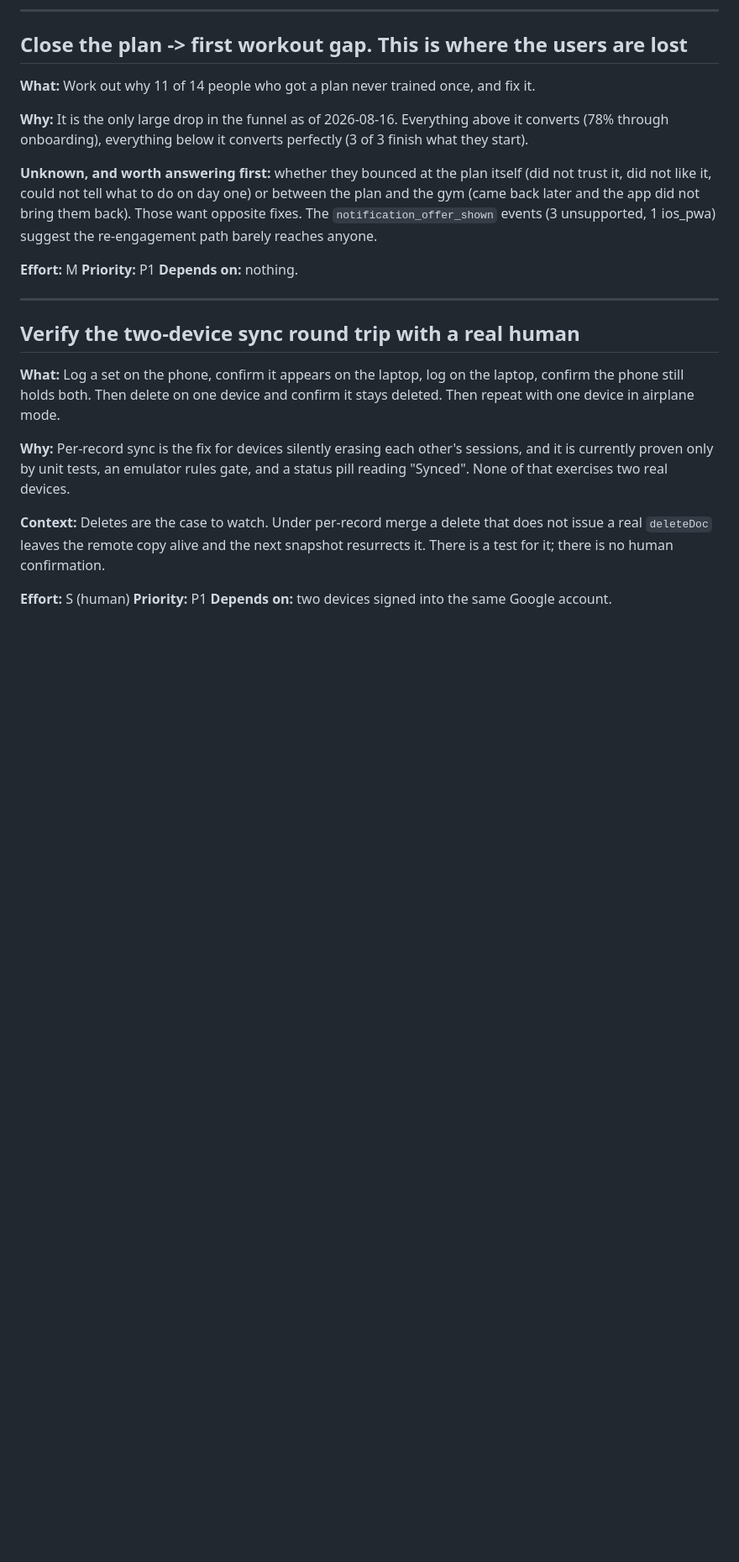
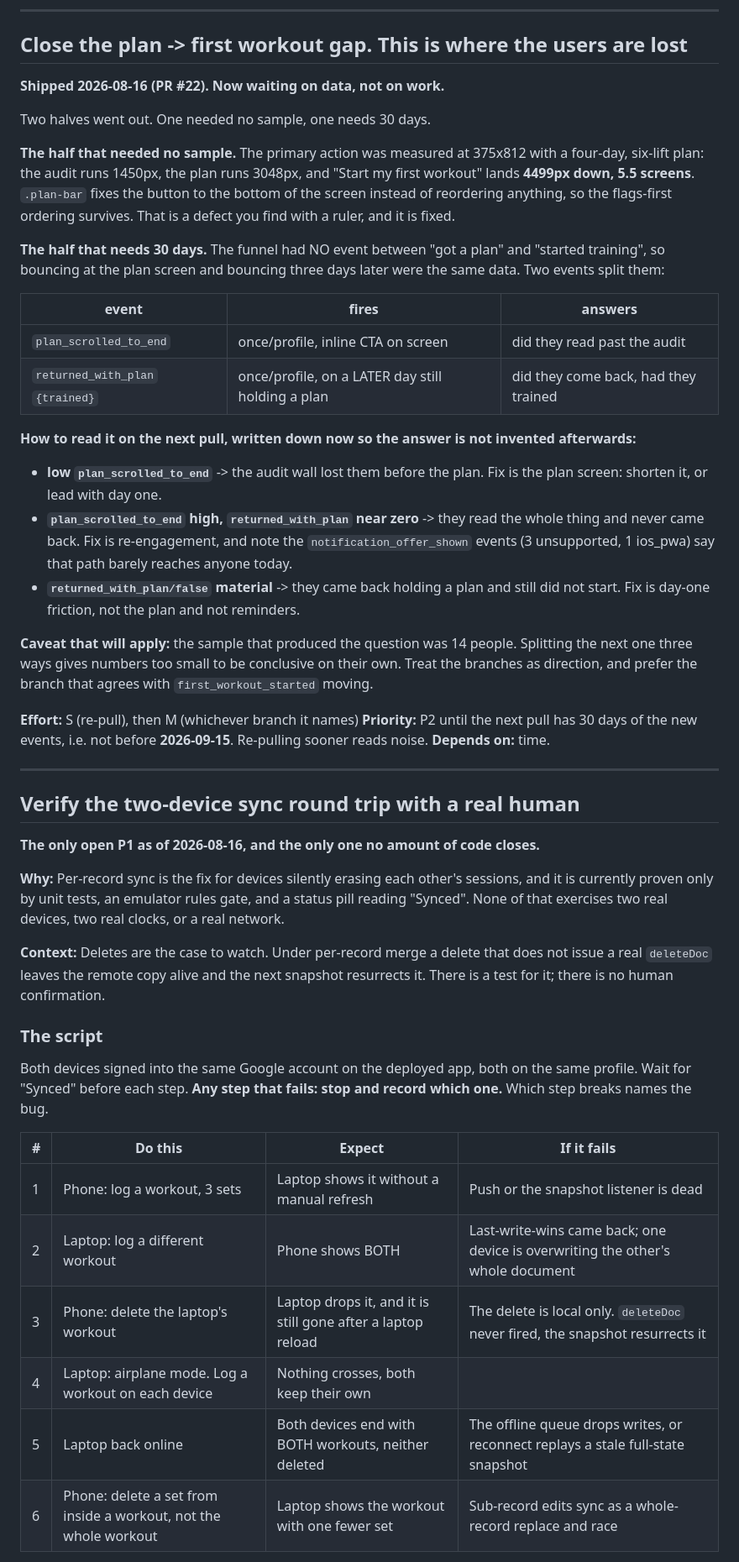
Before and after one commit to Ray-Shaw06/spotterai, a Markdown page: TODOS.md, the part around one of its changes. Shown at 84% size. Drawn GitHub-style; blank space fills up the shorter version.

```diff
--- a/TODOS.md
+++ b/TODOS.md
@@ -74,37 +74,75 @@ anonymous cookies; after approval it returns 11 with auth), then open
 
 ## Close the plan -> first workout gap. This is where the users are lost
 
-**What:** Work out why 11 of 14 people who got a plan never trained once, and
-fix it.
+**Shipped 2026-08-16 (PR #22). Now waiting on data, not on work.**
 
-**Why:** It is the only large drop in the funnel as of 2026-08-16. Everything
-above it converts (78% through onboarding), everything below it converts
-perfectly (3 of 3 finish what they start).
+Two halves went out. One needed no sample, one needs 30 days.
 
-**Unknown, and worth answering first:** whether they bounced at the plan itself
-(did not trust it, did not like it, could not tell what to do on day one) or
-between the plan and the gym (came back later and the app did not bring them
-back). Those want opposite fixes. The `notification_offer_shown` events
-(3 unsupported, 1 ios_pwa) suggest the re-engagement path barely reaches anyone.
+**The half that needed no sample.** The primary action was measured at 375x812
+with a four-day, six-lift plan: the audit runs 1450px, the plan runs 3048px, and
+"Start my first workout" lands **4499px down, 5.5 screens**. `.plan-bar` fixes
+the button to the bottom of the screen instead of reordering anything, so the
+flags-first ordering survives. That is a defect you find with a ruler, and it is
+fixed.
 
-**Effort:** M
-**Priority:** P1
-**Depends on:** nothing.
+**The half that needs 30 days.** The funnel had NO event between "got a plan"
+and "started training", so bouncing at the plan screen and bouncing three days
+later were the same data. Two events split them:
+
+| event | fires | answers |
+|---|---|---|
+| `plan_scrolled_to_end` | once/profile, inline CTA on screen | did they read past the audit |
+| `returned_with_plan` `{trained}` | once/profile, on a LATER day still holding a plan | did they come back, had they trained |
+
+**How to read it on the next pull, written down now so the answer is not
+invented afterwards:**
+
+- **low `plan_scrolled_to_end`** -> the audit wall lost them before the plan.
+  Fix is the plan screen: shorten it, or lead with day one.
+- **`plan_scrolled_to_end` high, `returned_with_plan` near zero** -> they read
+  the whole thing and never came back. Fix is re-engagement, and note the
+  `notification_offer_shown` events (3 unsupported, 1 ios_pwa) say that path
+  barely reaches anyone today.
+- **`returned_with_plan/false` material** -> they came back holding a plan and
+  still did not start. Fix is day-one friction, not the plan and not reminders.
+
+**Caveat that will apply:** the sample that produced the question was 14 people.
+Splitting the next one three ways gives numbers too small to be conclusive on
+their own. Treat the branches as direction, and prefer the branch that agrees
+with `first_workout_started` moving.
+
+**Effort:** S (re-pull), then M (whichever branch it names)
+**Priority:** P2 until the next pull has 30 days of the new events, i.e. not
+before **2026-09-15**. Re-pulling sooner reads noise.
+**Depends on:** time.
 
 ---
 
 ## Verify the two-device sync round trip with a real human
 
-**What:** Log a set on the phone, confirm it appears on the laptop, log on the
-laptop, confirm the phone still holds both. Then delete on one device and
-confirm it stays deleted. Then repeat with one device in airplane mode.
+**The only open P1 as of 2026-08-16, and the only one no amount of code closes.**
 
 **Why:** Per-record sync is the fix for devices silently erasing each other's
 sessions, and it is currently proven only by unit tests, an emulator rules gate,
-and a status pill reading "Synced". None of that exercises two real devices.
+and a status pill reading "Synced". None of that exercises two real devices, two
+real clocks, or a real network.
 
 **Context:** Deletes are the case to watch. Under per-record merge a delete that
 does not issue a real `deleteDoc` leaves the remote copy alive and the next
 snapshot resurrects it. There is a test for it; there is no human confirmation.
 
-**Effort:** S (human)
+### The script
+
+Both devices signed into the same Google account on the deployed app, both on
+the same profile. Wait for "Synced" before each step. **Any step that fails: stop
+and record which one.** Which step breaks names the bug.
+
+| # | Do this | Expect | If it fails |
+|---|---|---|---|
+| 1 | Phone: log a workout, 3 sets | Laptop shows it without a manual refresh | Push or the snapshot listener is dead |
+| 2 | Laptop: log a different workout | Phone shows BOTH | Last-write-wins came back; one device is overwriting the other's whole document |
+| 3 | Phone: delete the laptop's workout | Laptop drops it, and it is still gone after a laptop reload | The delete is local only. `deleteDoc` never fired, the snapshot resurrects it |
+| 4 | Laptop: airplane mode. Log a workout on each device | Nothing crosses, both keep their own | |
+| 5 | Laptop back online | Both devices end with BOTH workouts, neither deleted | The offline queue drops writes, or reconnect replays a stale full-state snapshot |
+| 6 | Phone: delete a set from inside a workout, not the whole workout | Laptop shows the workout with one fewer set | Sub-record edits sync as a whole-record replace and race |
+
```
Also changed, not shown: other parts of TODOS.md (+35 -19 lines).
